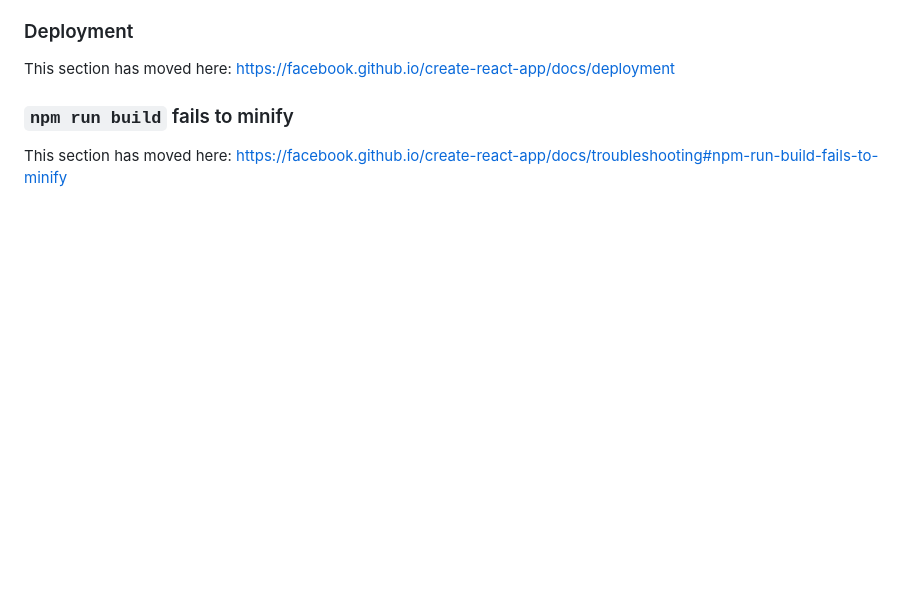
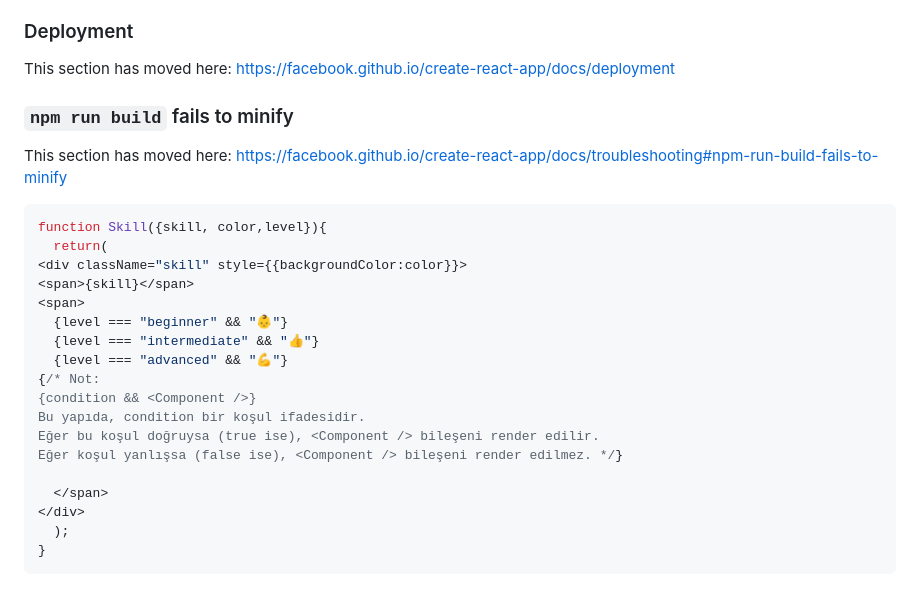
Before and after one commit to SongulBayer/ReactUdemy, a Markdown page: Challenge#1-Profile Card/profile-card/README.md, the part around the change. GitHub-like rendering; blank space fills up the shorter version.

````diff
--- a/Challenge#1-Profile Card/profile-card/README.md
+++ b/Challenge#1-Profile Card/profile-card/README.md
@@ -68,3 +68,24 @@ This section has moved here: [https://facebook.github.io/create-react-app/docs/d
 ### `npm run build` fails to minify
 
 This section has moved here: [https://facebook.github.io/create-react-app/docs/troubleshooting#npm-run-build-fails-to-minify](https://facebook.github.io/create-react-app/docs/troubleshooting#npm-run-build-fails-to-minify)
+
+```JavaScript
+function Skill({skill, color,level}){
+  return(
+<div className="skill" style={{backgroundColor:color}}>
+<span>{skill}</span>
+<span>
+  {level === "beginner" && "👶"}
+  {level === "intermediate" && "👍"}
+  {level === "advanced" && "💪"}
+{/* Not:
+{condition && <Component />}
+Bu yapıda, condition bir koşul ifadesidir.
+Eğer bu koşul doğruysa (true ise), <Component /> bileşeni render edilir.
+Eğer koşul yanlışsa (false ise), <Component /> bileşeni render edilmez. */}
+
+  </span>
+</div>
+  );
+}
+```
````
